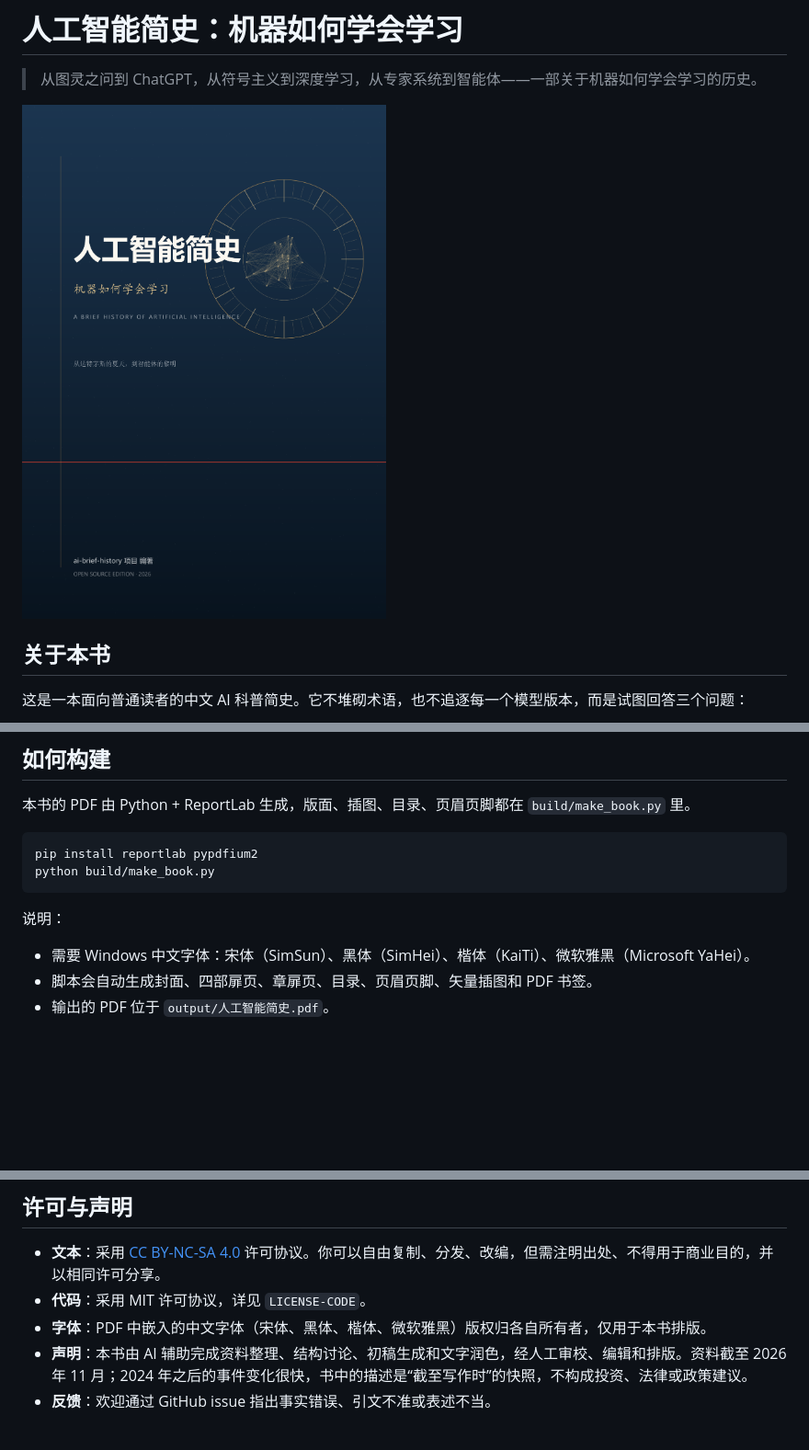
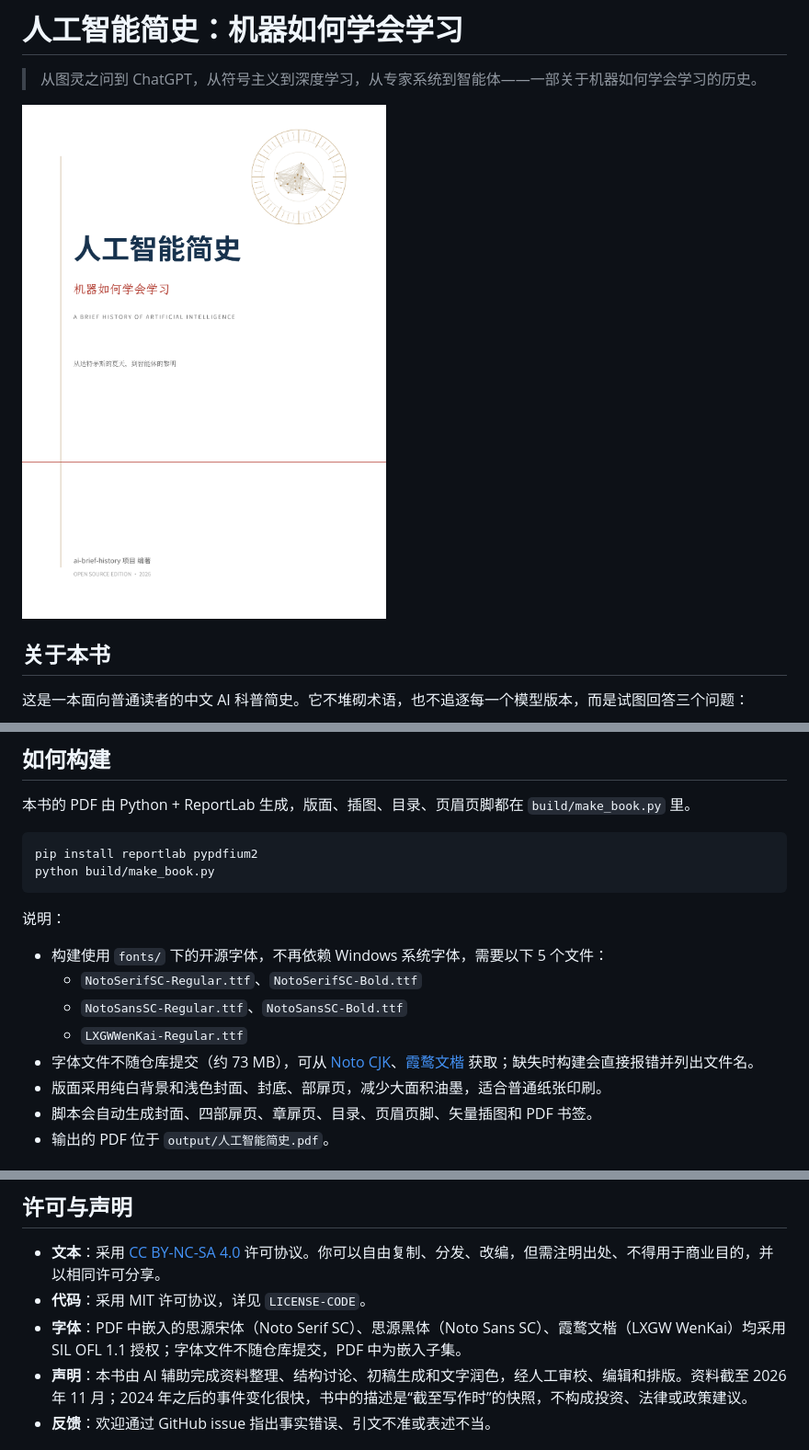
Before and after one commit to JackPeng-Coder/ai-brief-history, a Markdown page: README.md, 3 parts joined by grey strips. Shown at 92% size. Drawn GitHub-style; pictures changed too: assets/cover.png; blank space fills up the shorter version.

Commit message:
Switch to OFL fonts and light print layout

```diff
--- a/README.md
+++ b/README.md
@@ -89,7 +90,12 @@ python build/make_book.py
 
 说明：
 
-- 需要 Windows 中文字体：宋体（SimSun）、黑体（SimHei）、楷体（KaiTi）、微软雅黑（Microsoft YaHei）。
+- 构建使用 `fonts/` 下的开源字体，不再依赖 Windows 系统字体，需要以下 5 个文件：
+  - `NotoSerifSC-Regular.ttf`、`NotoSerifSC-Bold.ttf`
+  - `NotoSansSC-Regular.ttf`、`NotoSansSC-Bold.ttf`
+  - `LXGWWenKai-Regular.ttf`
+- 字体文件不随仓库提交（约 73 MB），可从 [Noto CJK](https://github.com/notofonts/noto-cjk)、[霞鹜文楷](https://github.com/lxgw/LxgwWenKai) 获取；缺失时构建会直接报错并列出文件名。
+- 版面采用纯白背景和浅色封面、封底、部扉页，减少大面积油墨，适合普通纸张印刷。
 - 脚本会自动生成封面、四部扉页、章扉页、目录、页眉页脚、矢量插图和 PDF 书签。
 - 输出的 PDF 位于 `output/人工智能简史.pdf`。
 
@@ -101,7 +107,7 @@ python build/make_book.py
 
 - **文本**：采用 [CC BY-NC-SA 4.0](https://creativecommons.org/licenses/by-nc-sa/4.0/) 许可协议。你可以自由复制、分发、改编，但需注明出处、不得用于商业目的，并以相同许可分享。
 - **代码**：采用 MIT 许可协议，详见 `LICENSE-CODE`。
-- **字体**：PDF 中嵌入的中文字体（宋体、黑体、楷体、微软雅黑）版权归各自所有者，仅用于本书排版。
+- **字体**：PDF 中嵌入的思源宋体（Noto Serif SC）、思源黑体（Noto Sans SC）、霞鹜文楷（LXGW WenKai）均采用 SIL OFL 1.1 授权；字体文件不随仓库提交，PDF 中为嵌入子集。
 - **声明**：本书由 AI 辅助完成资料整理、结构讨论、初稿生成和文字润色，经人工审校、编辑和排版。资料截至 2026 年 11 月；2024 年之后的事件变化很快，书中的描述是“截至写作时”的快照，不构成投资、法律或政策建议。
 - **反馈**：欢迎通过 GitHub issue 指出事实错误、引文不准或表述不当。
 
```
Also changed, not shown: other parts of README.md (+1 -0 lines), AGENTS.md (added, +45 -0 lines), docs/04-审校与修订记录.md (+7 -0 lines), 3 other files.
